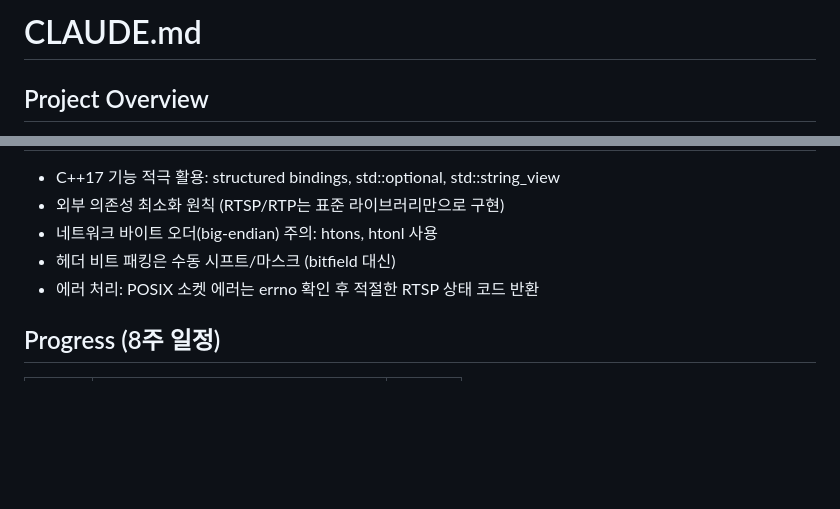
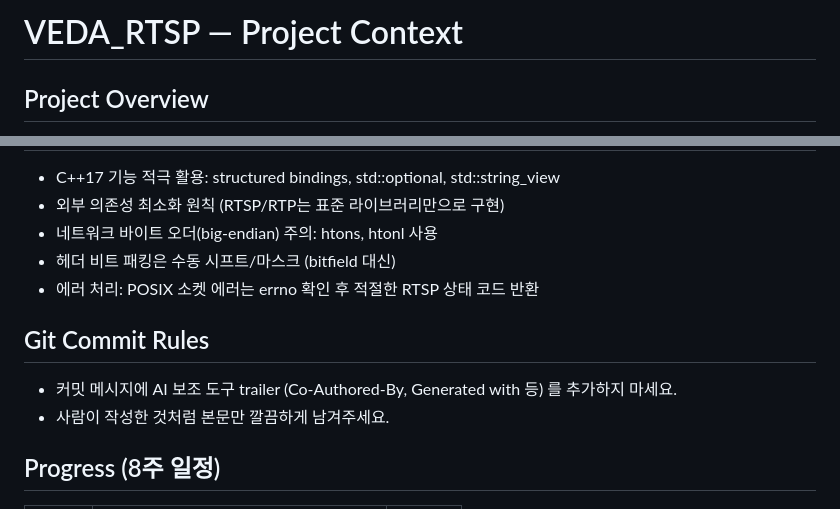
Before and after one commit to minyong38/VEDA_RTSP, a Markdown page: PROJECT.md, 2 parts joined by grey strips. Rendered like a GitHub page; blank space fills up the shorter version.

Commit message:
docs: rename project context file and clean trailers

```diff
--- a/CLAUDE.md
+++ b/PROJECT.md
@@ -1,4 +1,4 @@
-# CLAUDE.md
+# VEDA_RTSP — Project Context
 
 ## Project Overview
 
@@ -141,6 +141,11 @@ rtsp://<ip>:554/<chid>/onvif/profile<no>/media.smp
 - 헤더 비트 패킹은 수동 시프트/마스크 (bitfield 대신)
 - 에러 처리: POSIX 소켓 에러는 errno 확인 후 적절한 RTSP 상태 코드 반환
 
+## Git Commit Rules
+
+- 커밋 메시지에 AI 보조 도구 trailer (Co-Authored-By, Generated with 등) 를 추가하지 마세요.
+- 사람이 작성한 것처럼 본문만 깔끔하게 남겨주세요.
+
 ## Progress (8주 일정)
 
 | Week | 목표 | 상태 |
```
